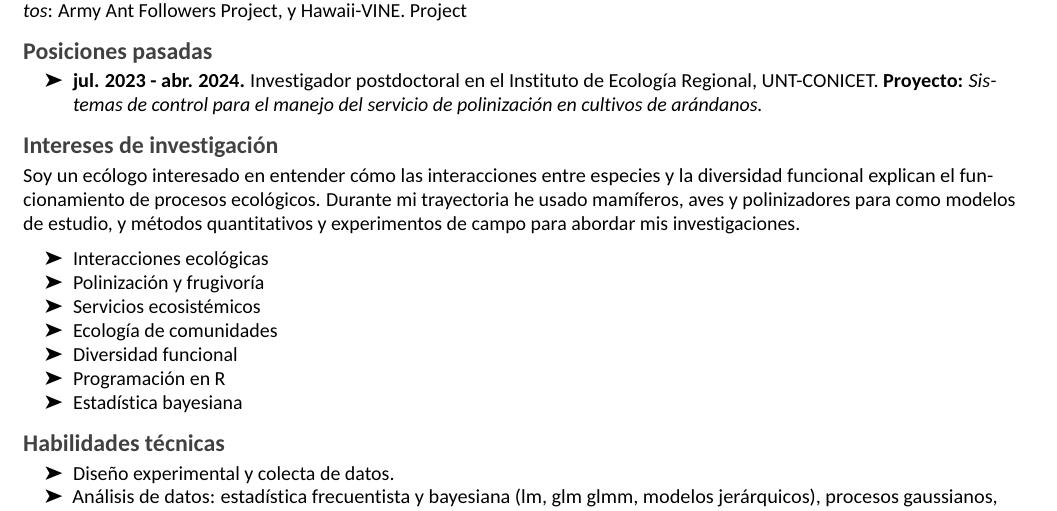
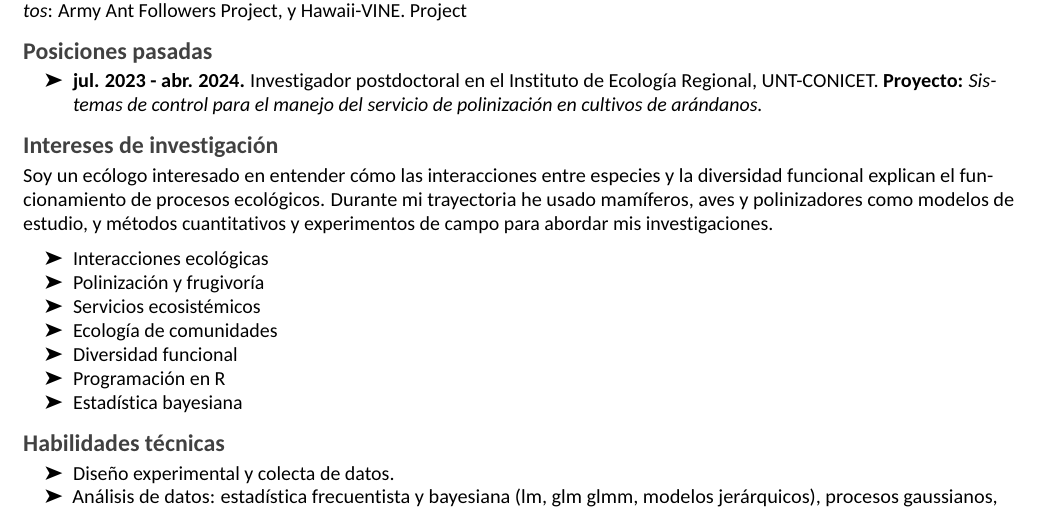
Before and after one commit to andres-frm/curriculum_vitae, an R Markdown document (cvESP/cvESP.Rmd): part of page 1 of 4, cut so that both start at the same text. The pictures show the output file cvESP/cvESP.pdf that the author committed with the source.

Commit message:
minor changes

```diff
--- a/cvESP/cvESP.Rmd
+++ b/cvESP/cvESP.Rmd
@@ -71,7 +71,8 @@ tribble(
 
 # Intereses de investigación
 
-Soy un ecólogo interesado en entender cómo las interacciones entre especies y la diversidad funcional explican el funcionamiento de procesos ecológicos. Durante mi trayectoria he usado mamíferos, aves y polinizadores para como modelos de estudio, y métodos quantitativos y experimentos de campo para abordar mis investigaciones.
+Soy un ecólogo interesado en entender cómo las interacciones entre especies y la diversidad funcional explican el funcionamiento de procesos ecológicos. Durante mi trayectoria he usado mamíferos, aves y polinizadores como modelos de estudio, y métodos cuantitativos y experimentos de campo para abordar mis investigaciones.
+
 
 \vspace{2mm}
 
```
Also changed, not shown: cvESP/cvESP.pdf.
